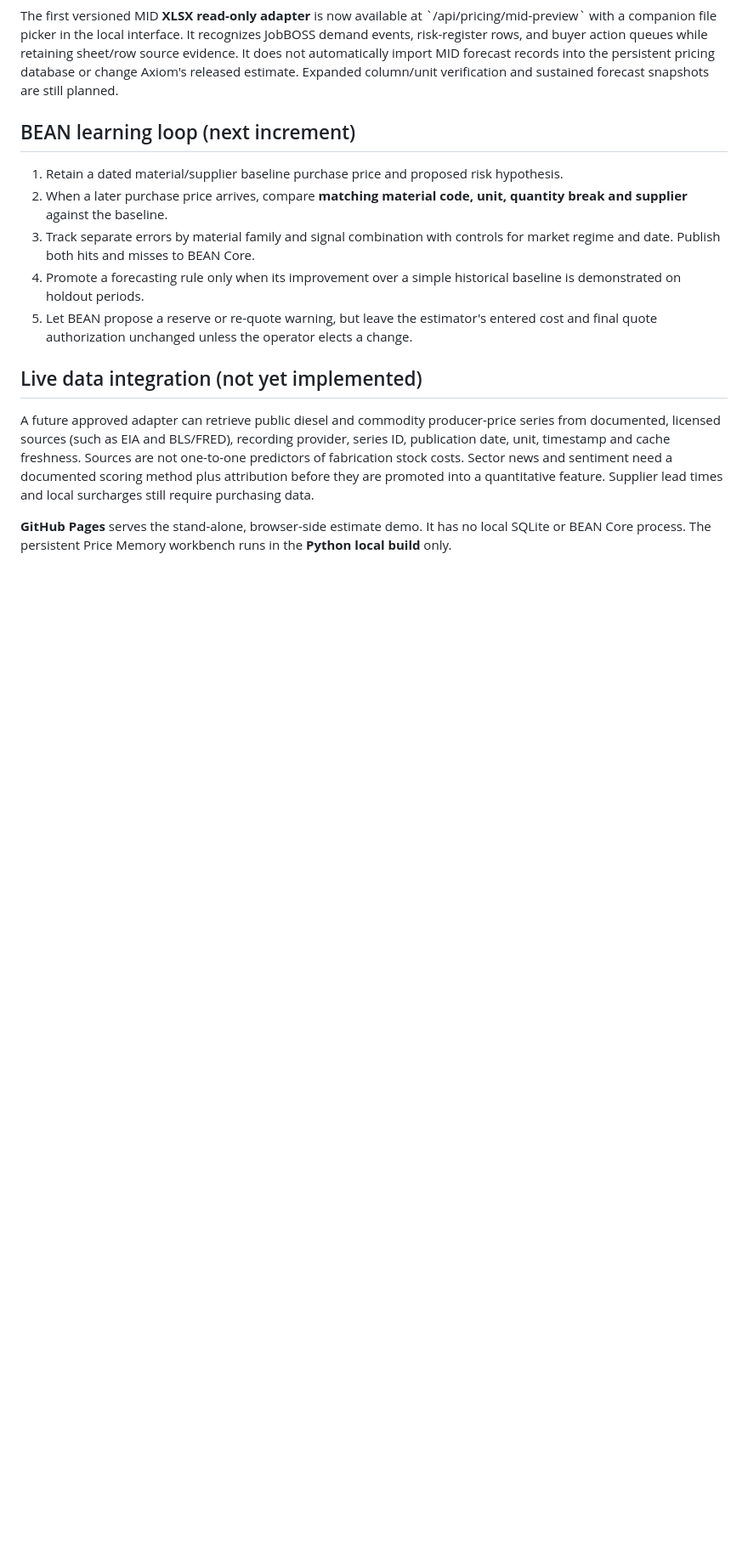
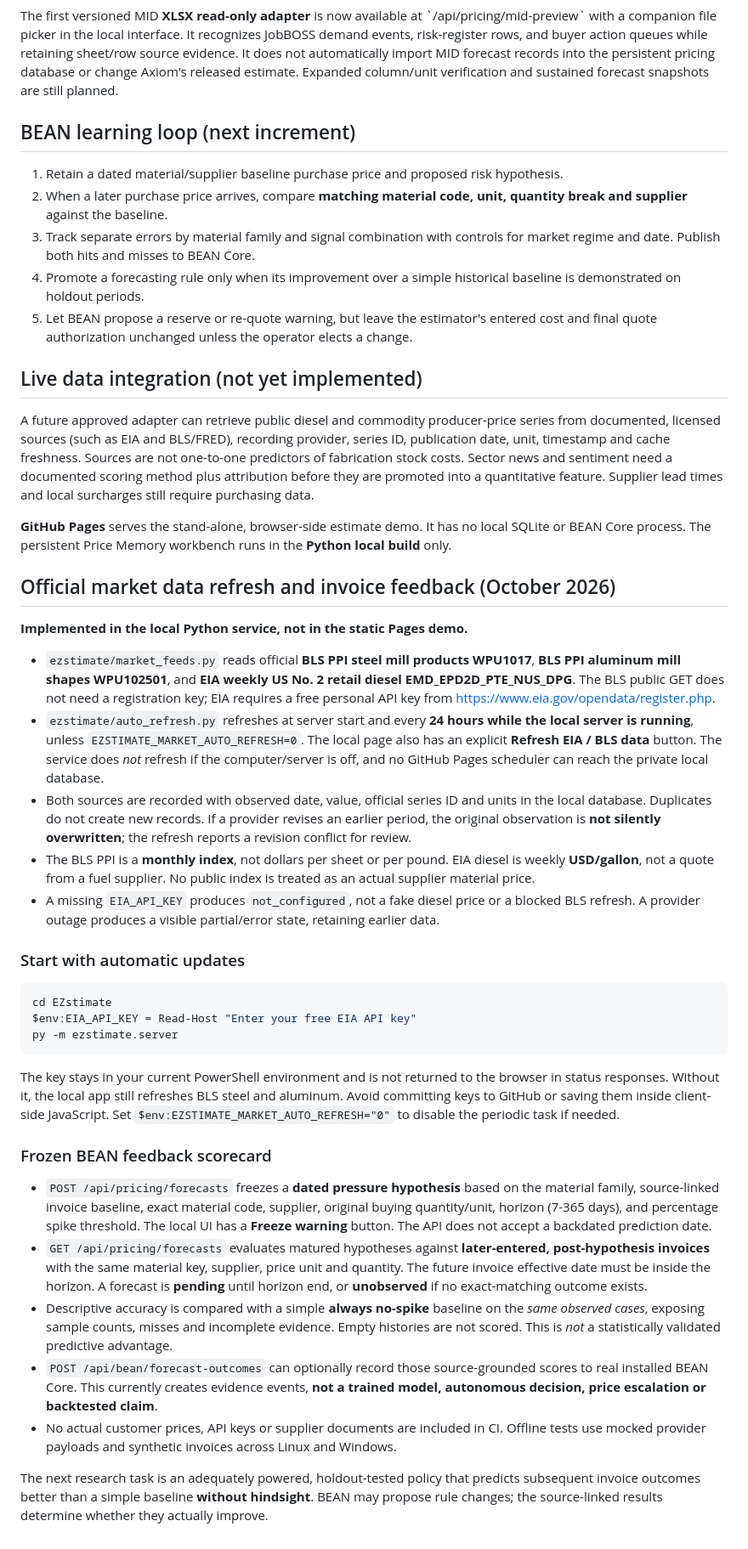
Before and after one commit to danieloculus0-bot/EZstimate, a Markdown page: docs/MATERIAL_INTELLIGENCE.md, the part around the change. Shown at 85% size. Rendered like a GitHub page; blank space fills up the shorter version.

Commit message:
Document automatic BLS/EIA refresh and verifiable BEAN invoice outcome feedback

````diff
--- a/docs/MATERIAL_INTELLIGENCE.md
+++ b/docs/MATERIAL_INTELLIGENCE.md
@@ -65,3 +65,33 @@ The first versioned MID **XLSX read-only adapter** is now available at \`/api/pr
 A future approved adapter can retrieve public diesel and commodity producer-price series from documented, licensed sources (such as EIA and BLS/FRED), recording provider, series ID, publication date, unit, timestamp and cache freshness. Sources are not one-to-one predictors of fabrication stock costs. Sector news and sentiment need a documented scoring method plus attribution before they are promoted into a quantitative feature. Supplier lead times and local surcharges still require purchasing data.
 
 **GitHub Pages** serves the stand-alone, browser-side estimate demo. It has no local SQLite or BEAN Core process. The persistent Price Memory workbench runs in the **Python local build** only.
+
+## Official market data refresh and invoice feedback (October 2026)
+
+**Implemented in the local Python service, not in the static Pages demo.**
+
+- `ezstimate/market_feeds.py` reads official **BLS PPI steel mill products WPU1017**, **BLS PPI aluminum mill shapes WPU102501**, and **EIA weekly US No. 2 retail diesel EMD_EPD2D_PTE_NUS_DPG**. The BLS public GET does not need a registration key; EIA requires a free personal API key from https://www.eia.gov/opendata/register.php.
+- `ezstimate/auto_refresh.py` refreshes at server start and every **24 hours while the local server is running**, unless `EZSTIMATE_MARKET_AUTO_REFRESH=0`. The local page also has an explicit **Refresh EIA / BLS data** button. The service does *not* refresh if the computer/server is off, and no GitHub Pages scheduler can reach the private local database.
+- Both sources are recorded with observed date, value, official series ID and units in the local database. Duplicates do not create new records. If a provider revises an earlier period, the original observation is **not silently overwritten**; the refresh reports a revision conflict for review.
+- The BLS PPI is a **monthly index**, not dollars per sheet or per pound. EIA diesel is weekly **USD/gallon**, not a quote from a fuel supplier. No public index is treated as an actual supplier material price.
+- A missing `EIA_API_KEY` produces `not_configured`, not a fake diesel price or a blocked BLS refresh. A provider outage produces a visible partial/error state, retaining earlier data.
+
+### Start with automatic updates
+
+```powershell
+cd EZstimate
+$env:EIA_API_KEY = Read-Host "Enter your free EIA API key"
+py -m ezstimate.server
+```
+
+The key stays in your current PowerShell environment and is not returned to the browser in status responses. Without it, the local app still refreshes BLS steel and aluminum. Avoid committing keys to GitHub or saving them inside client-side JavaScript. Set `$env:EZSTIMATE_MARKET_AUTO_REFRESH="0"` to disable the periodic task if needed.
+
+### Frozen BEAN feedback scorecard
+
+- `POST /api/pricing/forecasts` freezes a **dated pressure hypothesis** based on the material family, source-linked invoice baseline, exact material code, supplier, original buying quantity/unit, horizon (7-365 days), and percentage spike threshold. The local UI has a **Freeze warning** button. The API does not accept a backdated prediction date.
+- `GET /api/pricing/forecasts` evaluates matured hypotheses against **later-entered, post-hypothesis invoices** with the same material key, supplier, price unit and quantity. The future invoice effective date must be inside the horizon. A forecast is **pending** until horizon end, or **unobserved** if no exact-matching outcome exists.
+- Descriptive accuracy is compared with a simple **always no-spike** baseline on the *same observed cases*, exposing sample counts, misses and incomplete evidence. Empty histories are not scored. This is *not* a statistically validated predictive advantage.
+- `POST /api/bean/forecast-outcomes` can optionally record those source-grounded scores to real installed BEAN Core. This currently creates evidence events, **not a trained model, autonomous decision, price escalation or backtested claim**.
+- No actual customer prices, API keys or supplier documents are included in CI. Offline tests use mocked provider payloads and synthetic invoices across Linux and Windows.
+
+The next research task is an adequately powered, holdout-tested policy that predicts subsequent invoice outcomes better than a simple baseline **without hindsight**. BEAN may propose rule changes; the source-linked results determine whether they actually improve.
````
